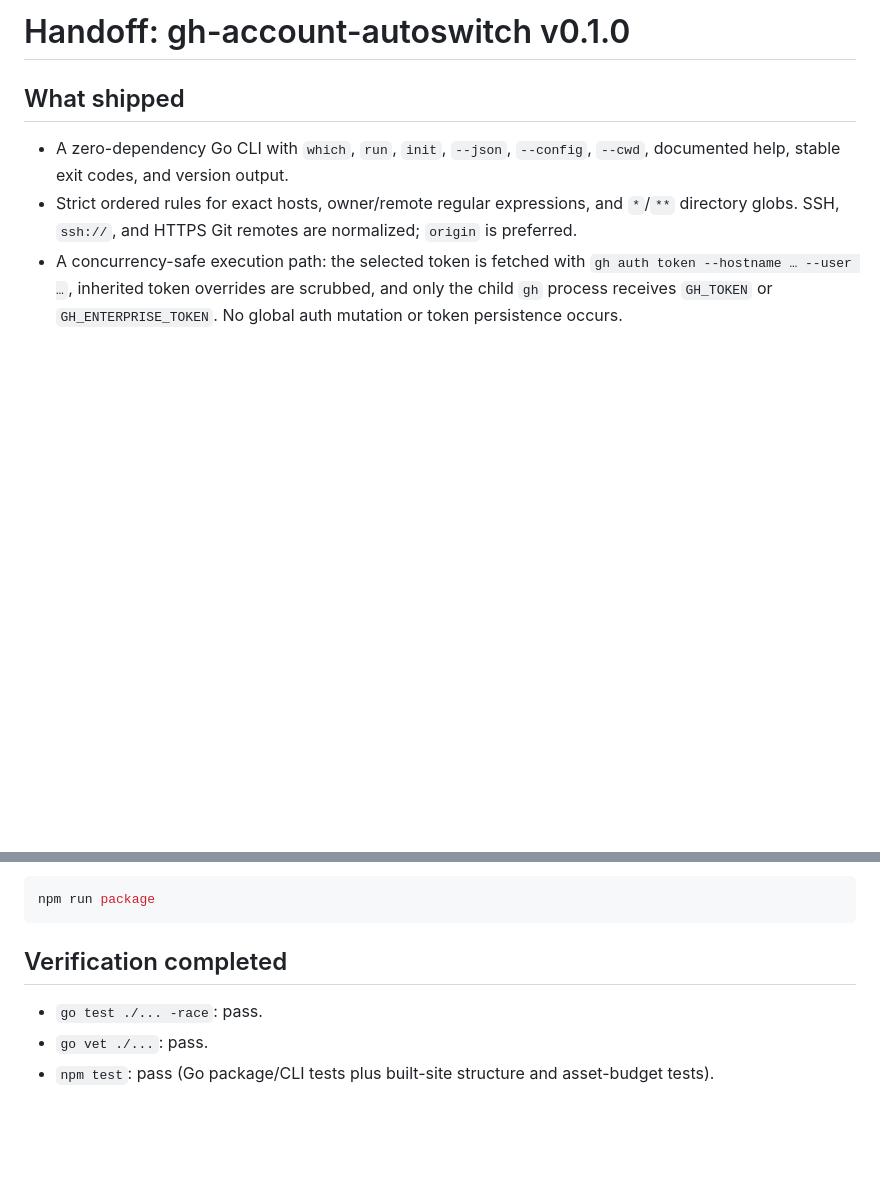
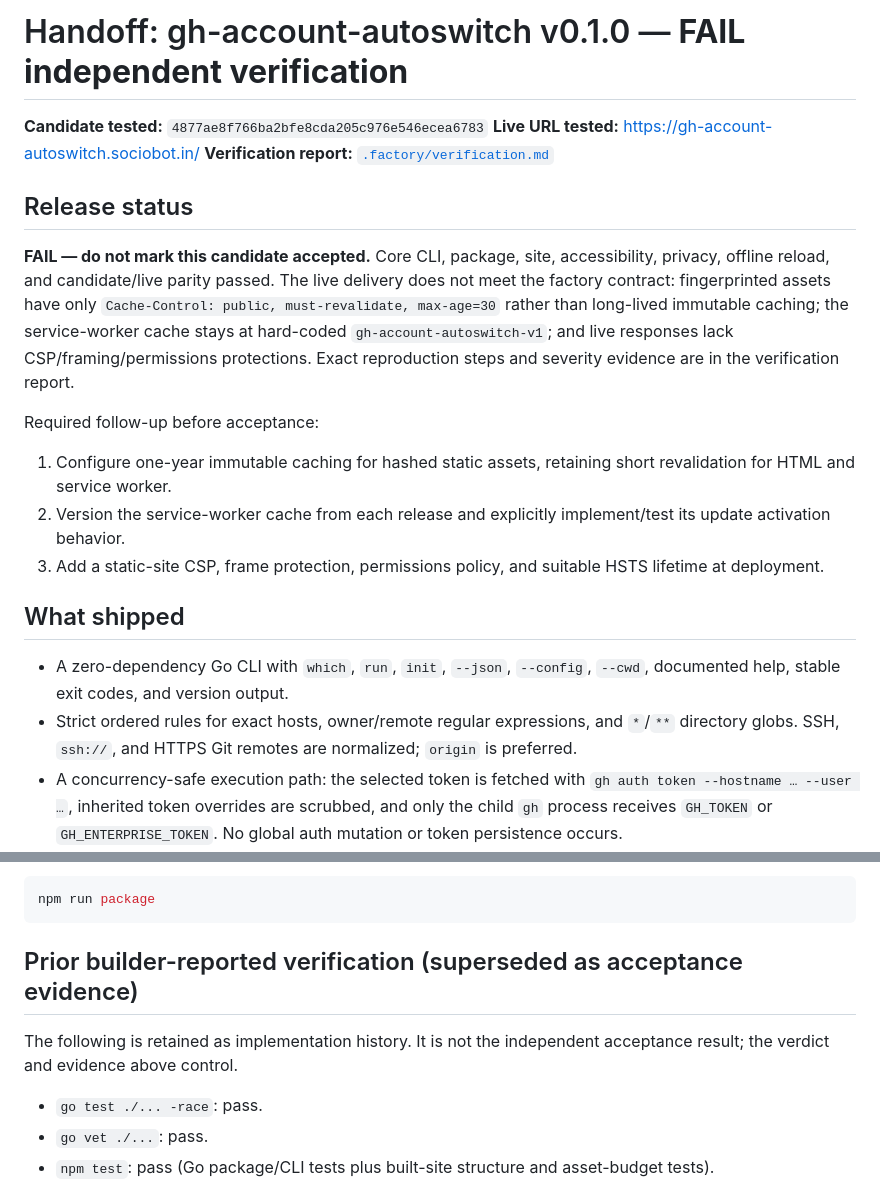
Before and after one commit to B-Divyesh/sf-gh-account-autoswitch, a Markdown page: .factory/handoff.md, 2 parts joined by grey strips. Drawn GitHub-style; blank space fills up the shorter version.

Commit message:
docs: record independent verification failure

````diff
--- a/.factory/handoff.md
+++ b/.factory/handoff.md
@@ -1,4 +1,18 @@
-# Handoff: gh-account-autoswitch v0.1.0
+# Handoff: gh-account-autoswitch v0.1.0 — **FAIL independent verification**
+
+**Candidate tested:** `4877ae8f766ba2bfe8cda205c976e546ecea6783`
+**Live URL tested:** <https://gh-account-autoswitch.sociobot.in/>
+**Verification report:** [`.factory/verification.md`](verification.md)
+
+## Release status
+
+**FAIL — do not mark this candidate accepted.** Core CLI, package, site, accessibility, privacy, offline reload, and candidate/live parity passed. The live delivery does not meet the factory contract: fingerprinted assets have only `Cache-Control: public, must-revalidate, max-age=30` rather than long-lived immutable caching; the service-worker cache stays at hard-coded `gh-account-autoswitch-v1`; and live responses lack CSP/framing/permissions protections. Exact reproduction steps and severity evidence are in the verification report.
+
+Required follow-up before acceptance:
+
+1. Configure one-year immutable caching for hashed static assets, retaining short revalidation for HTML and service worker.
+2. Version the service-worker cache from each release and explicitly implement/test its update activation behavior.
+3. Add a static-site CSP, frame protection, permissions policy, and suitable HSTS lifetime at deployment.
 
 ## What shipped
 
@@ -34,7 +48,9 @@ To create ready-to-publish release archives (publishing is intentionally not per
 npm run package
 ```
 
-## Verification completed
+## Prior builder-reported verification (superseded as acceptance evidence)
+
+The following is retained as implementation history. It is not the independent acceptance result; the verdict and evidence above control.
 
 - `go test ./... -race`: pass.
 - `go vet ./...`: pass.
````
Also changed, not shown: .factory/verification.md (added, +78 -0 lines).
